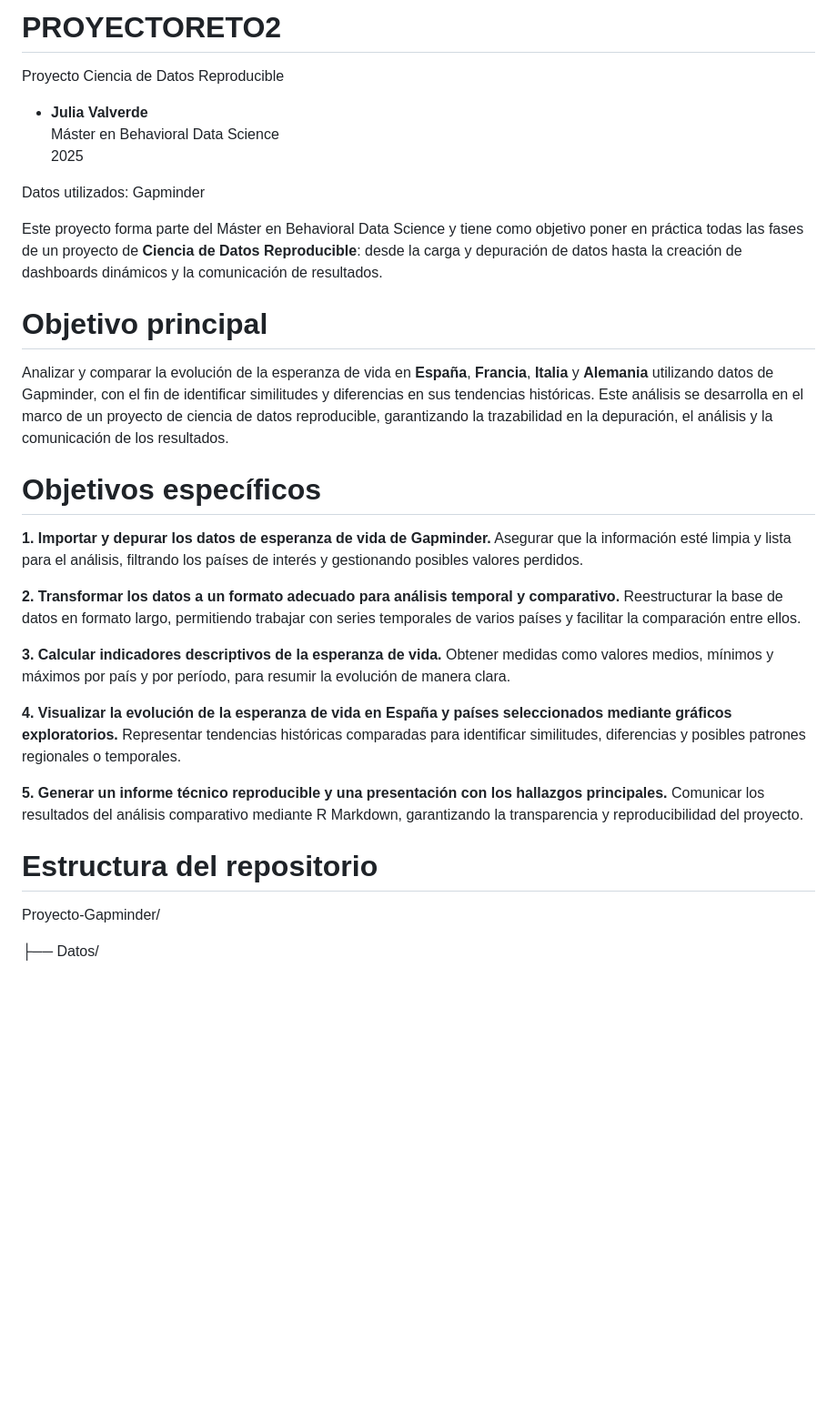
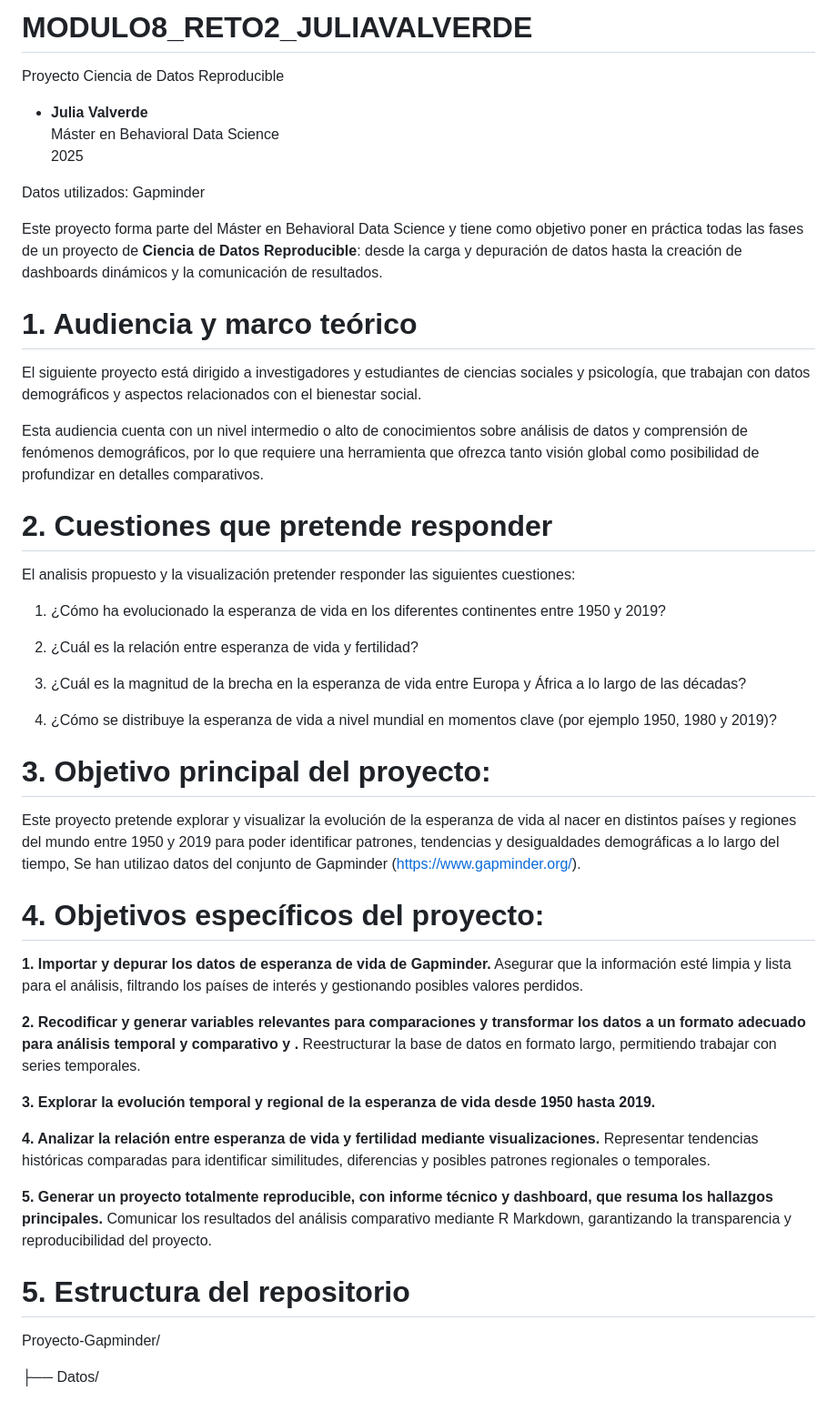
Before and after one commit to juliavalverdeb/PROYECTORETO2, a Markdown page: README.md, the part around one of its changes. Shown at 91% size. GitHub-like rendering; blank space fills up the shorter version.

Commit message:
Actualización README

```diff
--- a/README.md
+++ b/README.md
@@ -1,4 +1,4 @@
-# PROYECTORETO2
+# MODULO8_RETO2_JULIAVALVERDE
 
 Proyecto Ciencia de Datos Reproducible
 - **Julia Valverde**
@@ -9,25 +9,42 @@ Datos utilizados: Gapminder
 
 Este proyecto forma parte del Máster en Behavioral Data Science y tiene como objetivo poner en práctica todas las fases de un proyecto de **Ciencia de Datos Reproducible**: desde la carga y depuración de datos hasta la creación de dashboards dinámicos y la comunicación de resultados.
 
+# 1. Audiencia y marco teórico
 
-# Objetivo principal
+El siguiente proyecto está dirigido a investigadores y estudiantes de ciencias sociales y psicología, que trabajan con datos demográficos y aspectos relacionados con el bienestar social.
 
-Analizar y comparar la evolución de la esperanza de vida en __España__, __Francia__, __Italia__ y __Alemania__ utilizando datos de Gapminder, con el fin de identificar similitudes y diferencias en sus tendencias históricas. Este análisis se desarrolla en el marco de un proyecto de ciencia de datos reproducible, garantizando la trazabilidad en la depuración, el análisis y la comunicación de los resultados.
+Esta audiencia cuenta con un nivel intermedio o alto de conocimientos sobre análisis de datos y comprensión de fenómenos demográficos, por lo que requiere una herramienta que ofrezca tanto visión global como posibilidad de profundizar en detalles comparativos.
 
-# Objetivos específicos
+# 2. Cuestiones que pretende responder
+
+El analisis propuesto y la visualización pretender responder las siguientes cuestiones:
+
+1. ¿Cómo ha evolucionado la esperanza de vida en los diferentes continentes entre 1950 y 2019?
+
+2. ¿Cuál es la relación entre esperanza de vida y fertilidad?
+
+3. ¿Cuál es la magnitud de la brecha en la esperanza de vida entre Europa y África a lo largo de las décadas?
+
+4. ¿Cómo se distribuye la esperanza de vida a nivel mundial en momentos clave (por ejemplo 1950, 1980 y 2019)?
+
+# 3. Objetivo principal del proyecto:
+
+Este proyecto pretende explorar y visualizar la evolución de la esperanza de vida al nacer en distintos países y regiones del mundo entre 1950 y 2019 para poder identificar patrones, tendencias y desigualdades demográficas a lo largo del tiempo, Se han utilizao datos del conjunto de Gapminder (https://www.gapminder.org/).
+
+# 4. Objetivos específicos del proyecto:
 
 __1. Importar y depurar los datos de esperanza de vida de Gapminder.__ Asegurar que la información esté limpia y lista para el análisis, filtrando los países de interés y gestionando posibles valores perdidos.
 
-__2. Transformar los datos a un formato adecuado para análisis temporal y comparativo.__ Reestructurar la base de datos en formato largo, permitiendo trabajar con series temporales de varios países y facilitar la comparación entre ellos.
+__2. Recodificar y generar variables relevantes para comparaciones y transformar los datos a un formato adecuado para análisis temporal y comparativo y .__ Reestructurar la base de datos en formato largo, permitiendo trabajar con series temporales.
 
-__3. Calcular indicadores descriptivos de la esperanza de vida.__ Obtener medidas como valores medios, mínimos y máximos por país y por período, para resumir la evolución de manera clara.
+__3. Explorar la evolución temporal y regional de la esperanza de vida desde 1950 hasta 2019.__
 
-__4. Visualizar la evolución de la esperanza de vida en España y países seleccionados mediante gráficos exploratorios.__ Representar tendencias históricas comparadas para identificar similitudes, diferencias y posibles patrones regionales o temporales.
+__4. Analizar la relación entre esperanza de vida y fertilidad mediante visualizaciones.__ Representar tendencias históricas comparadas para identificar similitudes, diferencias y posibles patrones regionales o temporales.
 
-__5. Generar un informe técnico reproducible y una presentación con los hallazgos principales.__ Comunicar los resultados del análisis comparativo mediante R Markdown, garantizando la transparencia y reproducibilidad del proyecto.
+__5. Generar un proyecto totalmente reproducible, con informe técnico y dashboard, que resuma los hallazgos principales.__ Comunicar los resultados del análisis comparativo mediante R Markdown, garantizando la transparencia y reproducibilidad del proyecto.
 
 
-# Estructura del repositorio
+# 5. Estructura del repositorio
 
 Proyecto-Gapminder/
 
```
Also changed, not shown: other parts of README.md (+24 -1 lines).
